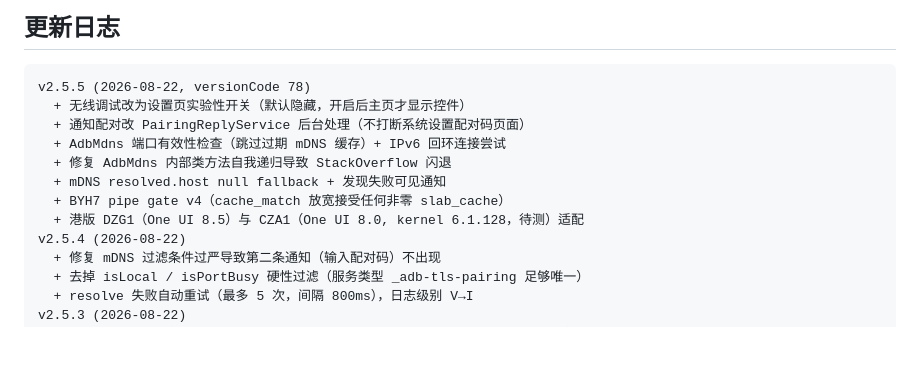
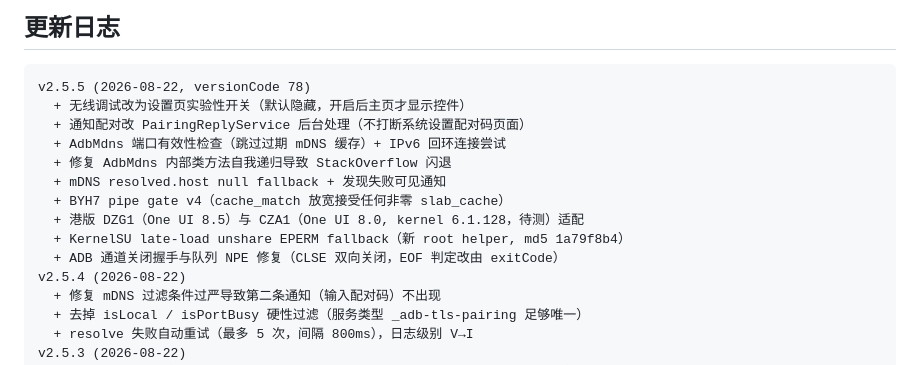
Before and after one commit to NanoTurtle1145/root-my-s24, a Markdown page: docs/release-v2.5.5.md, the part around the change. Drawn GitHub-style; blank space fills up the shorter version.

Commit message:
docs: v2.5.5 (78) 更新日志补充 root helper unshare fallback 与 ADB 通道修复

```diff
--- a/docs/release-v2.5.5.md
+++ b/docs/release-v2.5.5.md
@@ -123,6 +123,8 @@ v2.5.5 (2026-08-22, versionCode 78)
   + mDNS resolved.host null fallback + 发现失败可见通知
   + BYH7 pipe gate v4（cache_match 放宽接受任何非零 slab_cache）
   + 港版 DZG1（One UI 8.5）与 CZA1（One UI 8.0, kernel 6.1.128，待测）适配
+  + KernelSU late-load unshare EPERM fallback（新 root helper, md5 1a79f8b4）
+  + ADB 通道关闭握手与队列 NPE 修复（CLSE 双向关闭，EOF 判定改由 exitCode）
 v2.5.4 (2026-08-22)
   + 修复 mDNS 过滤条件过严导致第二条通知（输入配对码）不出现
   + 去掉 isLocal / isPortBusy 硬性过滤（服务类型 _adb-tls-pairing 足够唯一）
```
